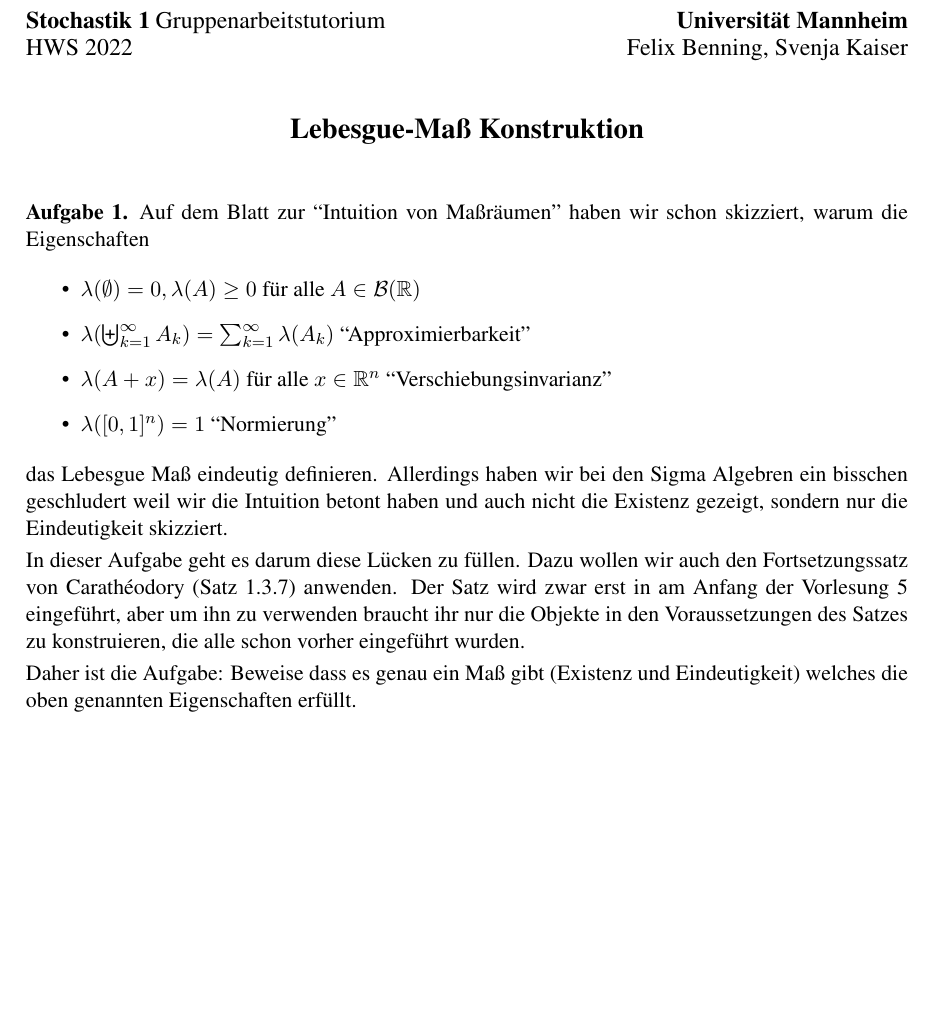
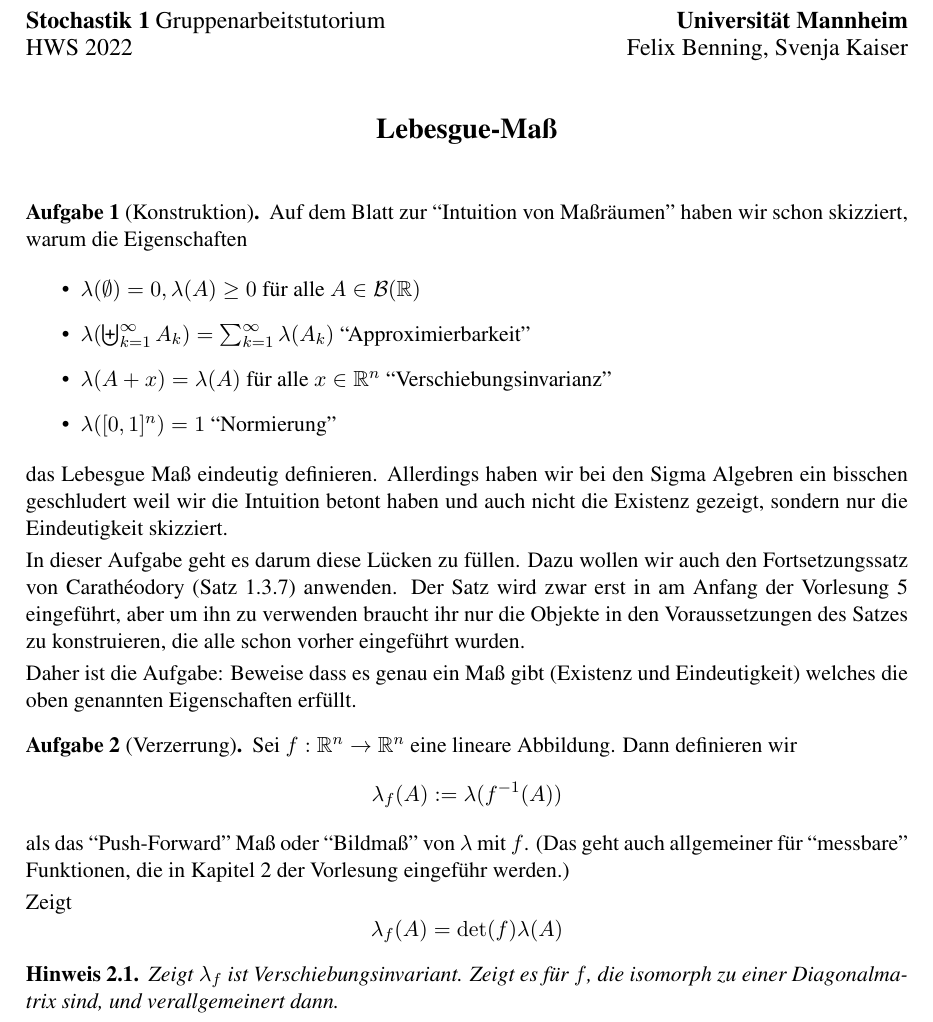
Before and after one commit to Mannheim-Probability/Gruppenarbeitstut-Stochastik1, a LaTeX document (construction-lebesgue.tex): part of the page, cut so that both start at the same text, the shorter picture padded with empty space. Compiled offline with pdfLaTeX.

Commit message:
Verzerrung

```diff
--- a/construction-lebesgue.tex
+++ b/construction-lebesgue.tex
@@ -8,7 +8,7 @@
 
 \input{semester_info.tex} % (file) for one update per semester
 
-\title{Lebesgue-Maß Konstruktion}
+\title{Lebesgue-Maß}
 
 %%%% Document %%%%%%%%%%%%%%%%%%%%%%%%%%%%%%%%%%%%%%%%
 \begin{document}
@@ -40,4 +40,24 @@
 	Eindeutigkeit) welches die oben genannten Eigenschaften erfüllt.
 \end{exercise}
 
+\begin{exercise}[Verzerrung]
+	Sei \(f:\real^n\to\real^n\) eine lineare Abbildung. Dann definieren wir
+	\[
+		\lambda_f(A) := \lambda(f^{-1}(A))
+	\]
+	als das ``Push-Forward'' Maß oder ``Bildmaß'' von \(\lambda\) mit \(f\).
+	(Das geht auch allgemeiner für ``messbare'' Funktionen, die in Kapitel 2
+	der Vorlesung eingeführ werden.)
+
+	Zeigt
+	\[
+		\lambda_f(A) = \det(f) \lambda(A)
+	\]
+\end{exercise}
+\begin{hint}
+	Zeigt \(\lambda_f\) ist Verschiebungsinvariant. Zeigt es für \(f\), die
+	isomorph zu einer Diagonalmatrix sind, und verallgemeinert dann.
+\end{hint}
+
+
 \end{document}
```
Also changed, not shown: construction-lebesgue.tex (2 more changed lines).
